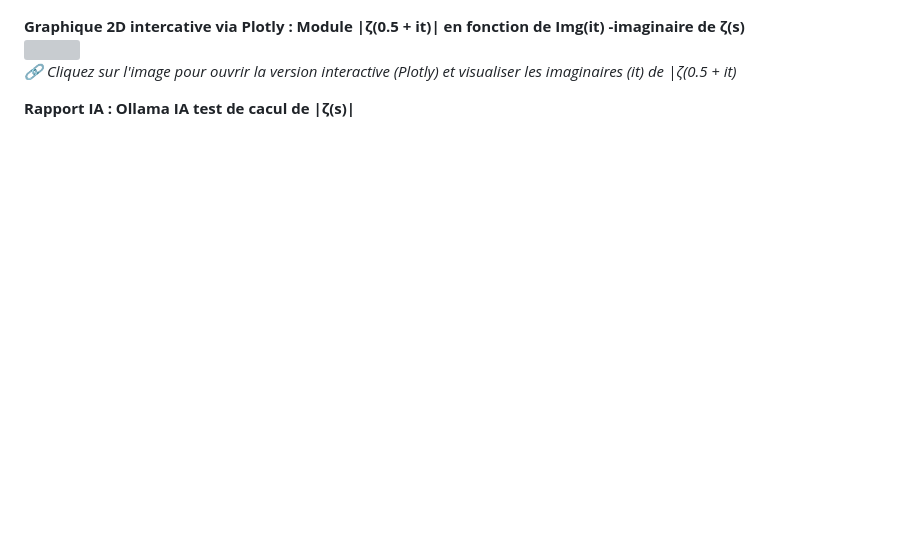
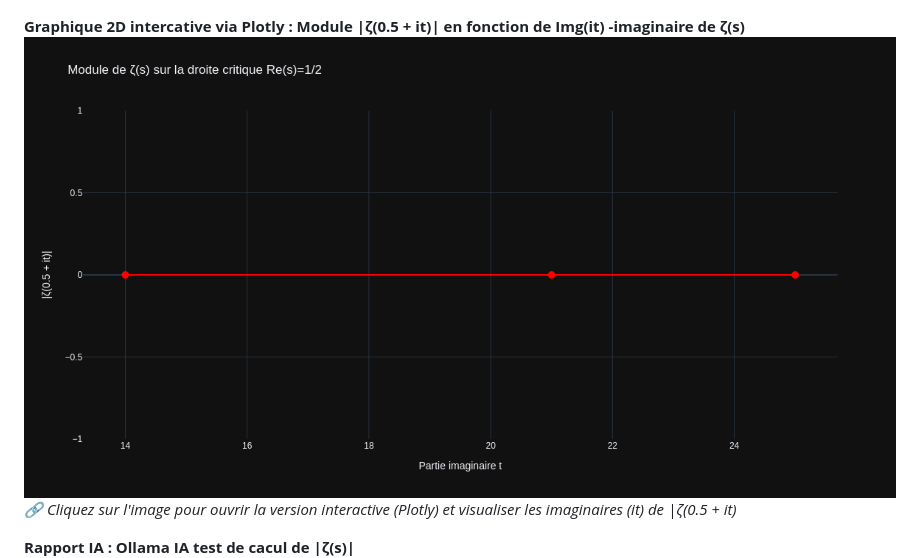
Before and after one commit to hprzeta/Riemann_Lab, a Markdown page: README.md, the part around the change. GitHub-like rendering; blank space fills up the shorter version; grey boxes are pictures that could not be loaded.

Commit message:
docs: Update du projet

```diff
--- a/README.md
+++ b/README.md
@@ -430,7 +430,7 @@ python zeta_ia.py
 
 <p><strong>Graphique 2D intercative via Plotly : Module |ζ(0.5 + it)| en fonction de Img(it) -imaginaire de ζ(s)</strong><br>
 <a href="https://hprzeta.github.io/Riemann_Lab/images/T10Demo/zeta_demovisualisation.html" target="_blank">
-  <img src="images/T10Demo/zeta_plotlyImg.png" style="width: 100%; max-width: 100%; height: auto;">
+  <img src="images/T10Demo/zeta_demoplotlyImg.png" style="width: 100%; max-width: 100%; height: auto;">
 </a>
 <br>
 <em>🔗 Cliquez sur l'image pour ouvrir la version interactive (Plotly) et visualiser les imaginaires (it) de |ζ(0.5 + it) </em>
```
